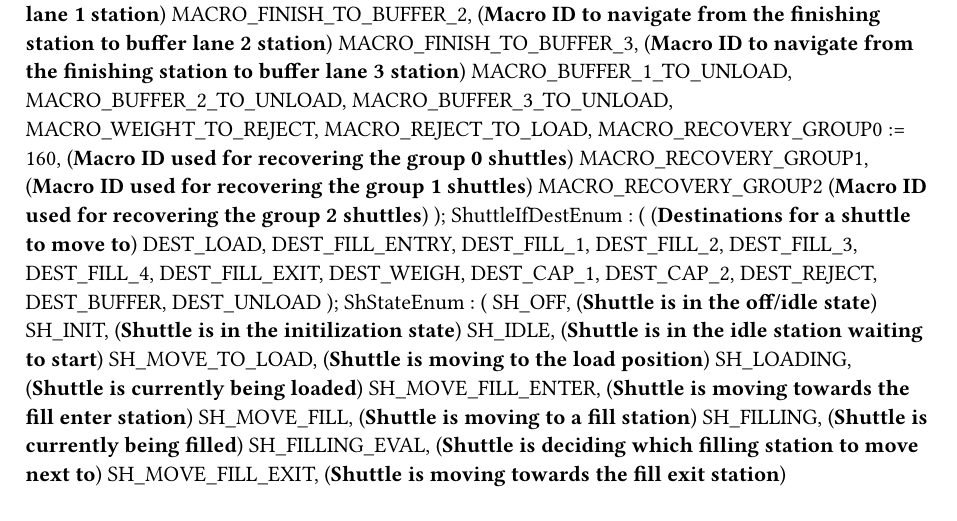
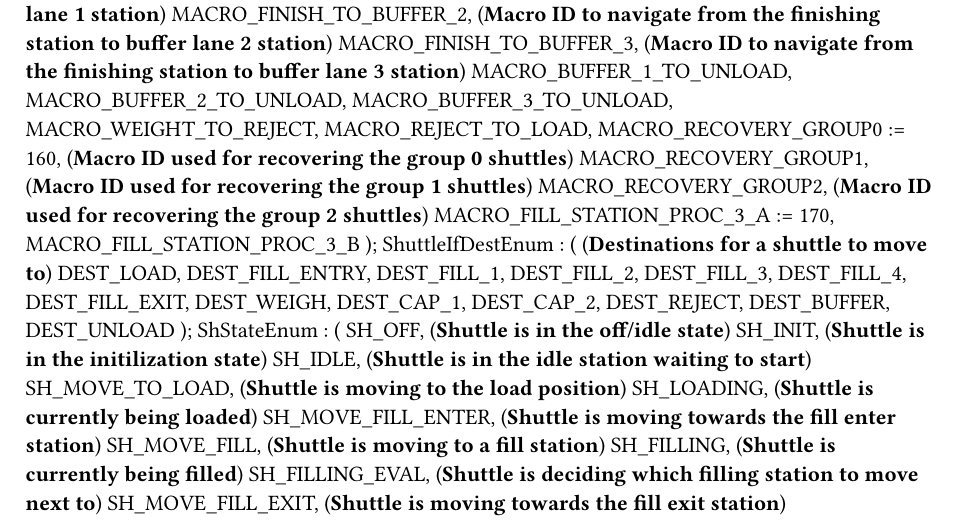
Before and after one commit to brcclark/AutoCon2021, a Typst document (Logical/Source/GlobalTypes.typ): part of page 2 of 4, cut so that both start at the same text. Compiled offline with Typst 0.15.

Commit message:
Added another motion profile to fill station. Modified load/unload programs to move the shuttles quicker

```diff
--- a/Logical/Source/GlobalTypes.typ
+++ b/Logical/Source/GlobalTypes.typ
@@ -134,7 +134,9 @@ TYPE
 		MACRO_REJECT_TO_LOAD,
 		MACRO_RECOVERY_GROUP0 := 160, (*Macro ID used for recovering the group 0 shuttles*)
 		MACRO_RECOVERY_GROUP1, (*Macro ID used for recovering the group 1 shuttles*)
-		MACRO_RECOVERY_GROUP2 (*Macro ID used for recovering the group 2 shuttles*)
+		MACRO_RECOVERY_GROUP2, (*Macro ID used for recovering the group 2 shuttles*)
+		MACRO_FILL_STATION_PROC_3_A := 170,
+		MACRO_FILL_STATION_PROC_3_B
 		);
 	ShuttleIfDestEnum :
 		( (*Destinations for a shuttle to move to*)
```
Also changed, not shown: 13 other files.
